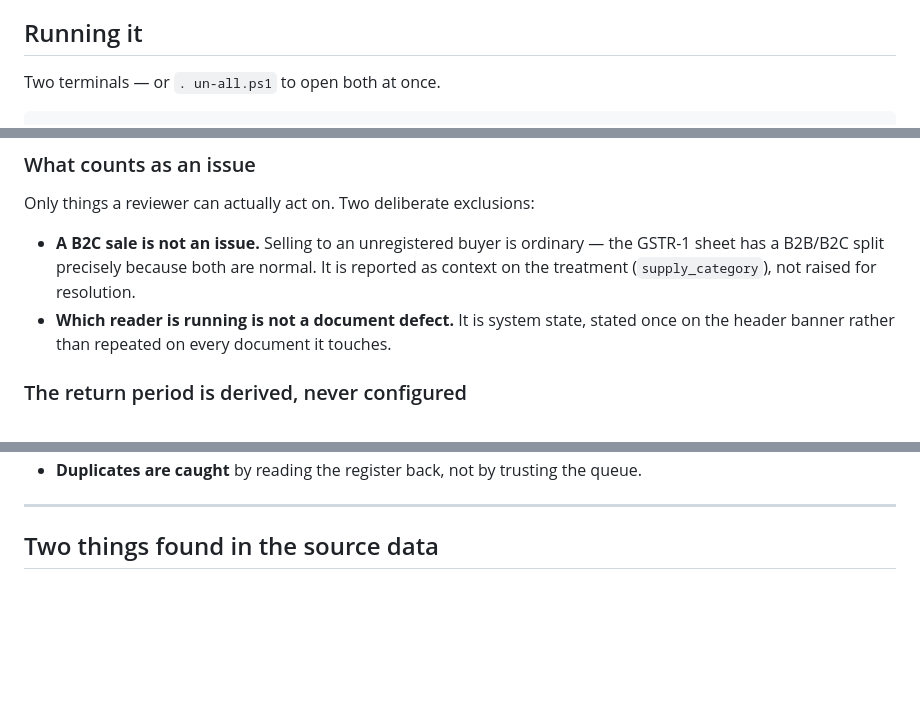
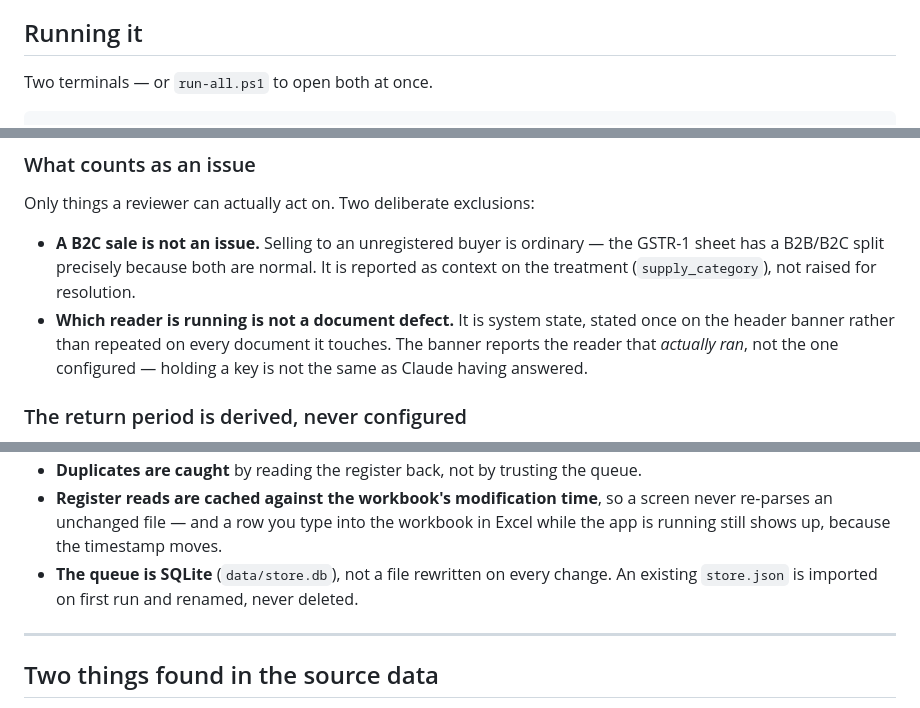
Before and after one commit to Glory17805/INVOICE-AUTOMATION, a Markdown page: README.md, 3 parts joined by grey strips. GitHub-like rendering; blank space fills up the shorter version.

````diff
--- a/README.md
+++ b/README.md
@@ -44,8 +44,7 @@ from `--api`. Pointing it at a different backend is a restart, not a rebuild.
 
 ## Running it
 
-Two terminals — or `.
-un-all.ps1` to open both at once.
+Two terminals — or `run-all.ps1` to open both at once.
 
 ```powershell
 # Terminal 1 - backend
@@ -154,7 +188,9 @@ Only things a reviewer can actually act on. Two deliberate exclusions:
   GSTR-1 sheet has a B2B/B2C split precisely because both are normal. It is reported as
   context on the treatment (`supply_category`), not raised for resolution.
 - **Which reader is running is not a document defect.** It is system state, stated once
-  on the header banner rather than repeated on every document it touches.
+  on the header banner rather than repeated on every document it touches. The banner
+  reports the reader that *actually ran*, not the one configured — holding a key is not
+  the same as Claude having answered.
 
 ### The return period is derived, never configured
 
@@ -234,4 +272,9 @@ printed; `app/gst/rules.py` owns every judgment call, deterministically and unde
 - **Duplicates are caught** by reading the register back, not by trusting the queue.
+- **Register reads are cached against the workbook's modification time**, so a screen
+  never re-parses an unchanged file — and a row you type into the workbook in Excel while
+  the app is running still shows up, because the timestamp moves.
+- **The queue is SQLite** (`data/store.db`), not a file rewritten on every change. An
+  existing `store.json` is imported on first run and renamed, never deleted.
 
 ---
 
````
Also changed, not shown: other parts of README.md (+56 -15 lines).
